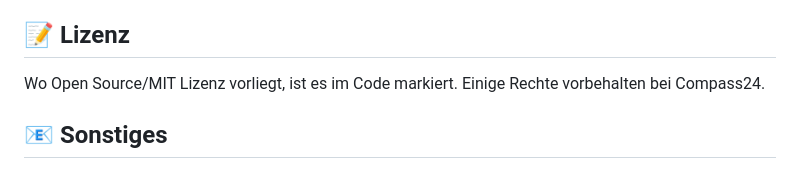
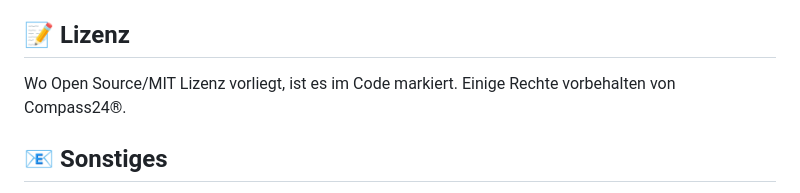
Before and after one commit to schafeld/compass24-landing-pages, a Markdown page: README.md, the part around the change. Rendered like a GitHub page.

Commit message:
add trademark

```diff
--- a/README.md
+++ b/README.md
@@ -375,7 +375,7 @@ Wir freuen uns über Beiträge! Bitte lesen Sie zuerst unsere [Contributing Guid
 
 ## 📝 Lizenz
 
-Wo Open Source/MIT Lizenz vorliegt, ist es im Code markiert. Einige Rechte vorbehalten bei Compass24.
+Wo Open Source/MIT Lizenz vorliegt, ist es im Code markiert. Einige Rechte vorbehalten von Compass24®.
 
 ## 📧 Sonstiges
 
```
